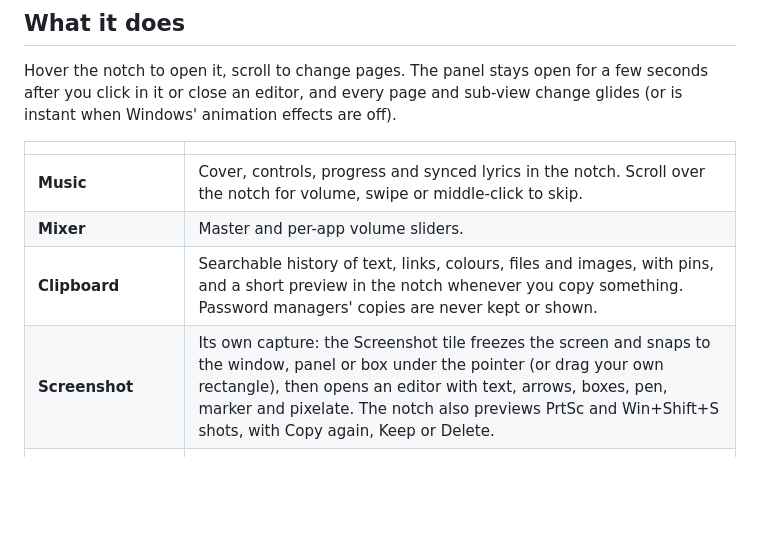
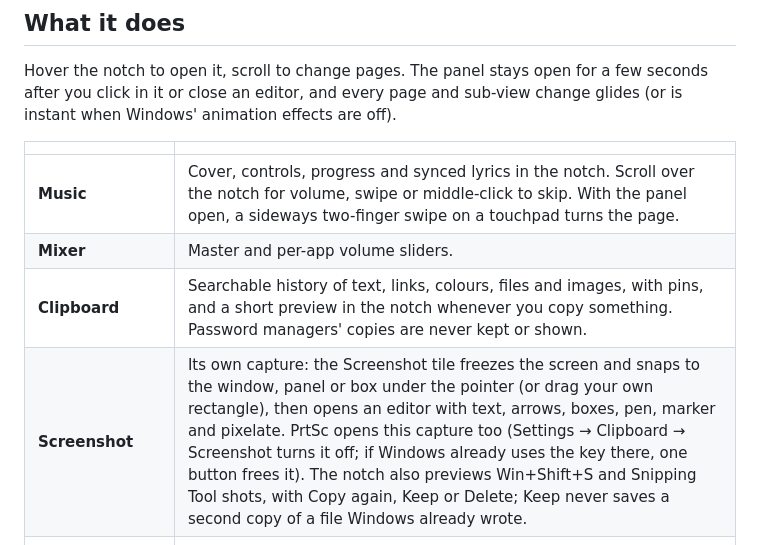
Before and after one commit to hartono0297/dynamic-island, a Markdown page: README.md, the part around the change. Rendered like a GitHub page; blank space fills up the shorter version.

Commit message:
docs: update memory and README
Co-Authored-By: Claude Sonnet 5.5 <noreply@anthropic.com>

```diff
--- a/README.md
+++ b/README.md
@@ -76,10 +76,10 @@ Hover the notch to open it, scroll to change pages. The panel stays open for a f
 
 | | |
 |---|---|
-| **Music** | Cover, controls, progress and synced lyrics in the notch. Scroll over the notch for volume, swipe or middle-click to skip. |
+| **Music** | Cover, controls, progress and synced lyrics in the notch. Scroll over the notch for volume, swipe or middle-click to skip. With the panel open, a sideways two-finger swipe on a touchpad turns the page. |
 | **Mixer** | Master and per-app volume sliders. |
 | **Clipboard** | Searchable history of text, links, colours, files and images, with pins, and a short preview in the notch whenever you copy something. Password managers' copies are never kept or shown. |
-| **Screenshot** | Its own capture: the Screenshot tile freezes the screen and snaps to the window, panel or box under the pointer (or drag your own rectangle), then opens an editor with text, arrows, boxes, pen, marker and pixelate. The notch also previews PrtSc and Win+Shift+S shots, with Copy again, Keep or Delete. |
+| **Screenshot** | Its own capture: the Screenshot tile freezes the screen and snaps to the window, panel or box under the pointer (or drag your own rectangle), then opens an editor with text, arrows, boxes, pen, marker and pixelate. PrtSc opens this capture too (Settings → Clipboard → Screenshot turns it off; if Windows already uses the key there, one button frees it). The notch also previews Win+Shift+S and Snipping Tool shots, with Copy again, Keep or Delete; Keep never saves a second copy of a file Windows already wrote. |
 | **File shelf** | Drop files on the notch, drag them out later. Cards animate in and out. |
 | **Search** | `Ctrl+Alt+Space`: apps, files and folders, calculator, Windows settings, web. |
 | **Calendar** | Google Calendar with day, week and month views; add and edit events. |
```
Also changed, not shown: docs/guide.md (+4 -1 lines), docs/memory/index.md (+4 -4 lines).
